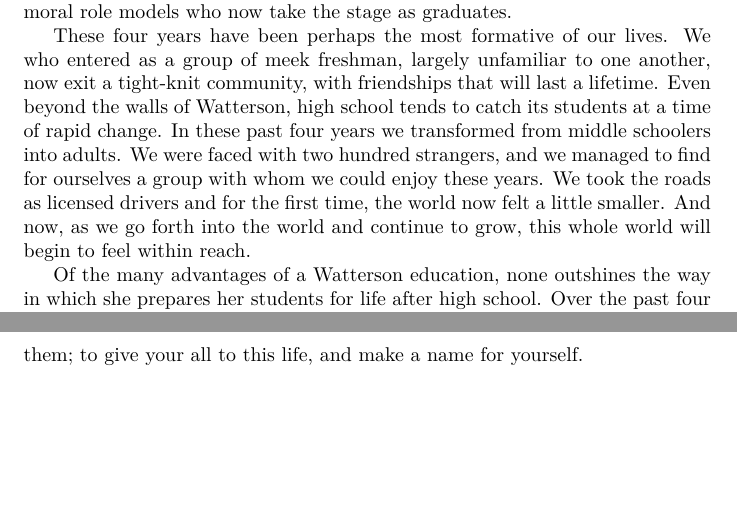
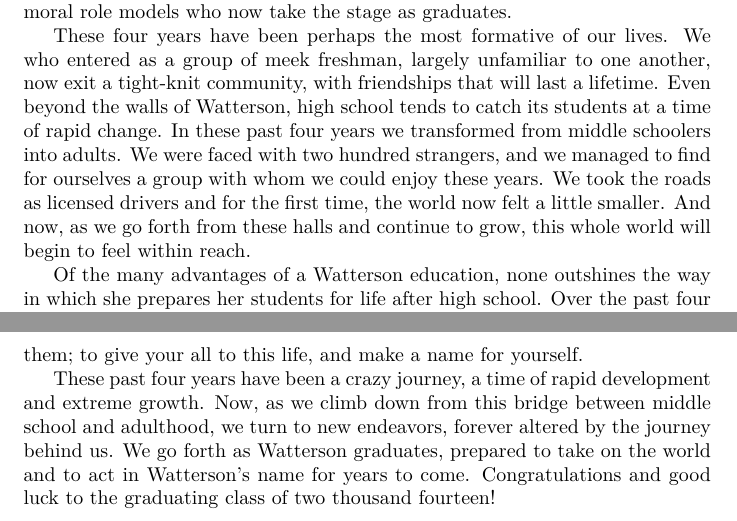
Before and after one commit to Honors/Valediction, a LaTeX document (vale.tex): two parts of pages 1 and 2 of 2, joined at a grey line, cut so that both start at the same text, the shorter picture padded with empty space. Compiled offline with XeLaTeX.

Commit message:
conclusion

```diff
--- a/vale.tex
+++ b/vale.tex
@@ -37,7 +37,7 @@
 schoolers into adults. We were faced with two hundred strangers, and we managed
 to find for ourselves a group with whom we could enjoy these years. We took the
 roads as licensed drivers and for the first time, the world now felt a little
-smaller. And now, as we go forth into the world and continue to grow, this
+smaller. And now, as we go forth from these halls and continue to grow, this
 whole world will begin to feel within reach.
 
 Of the many advantages of a Watterson education, none outshines the way in
@@ -54,4 +54,11 @@
 whose lives you can place before your own; to devise far-fetched dreams, and
 seize them; to give your all to this life, and make a name for yourself.
 
+These past four years have been a crazy journey, a time of rapid development
+and extreme growth. Now, as we climb down from this bridge between middle
+school and adulthood, we turn to new endeavors, forever altered by the journey
+behind us. We go forth as Watterson graduates, prepared to take on the world
+and to act in Watterson's name for years to come. Congratulations and good luck
+to the graduating class of two thousand fourteen!
+
 \end{document}
```
Also changed, not shown: vale.pdf.
